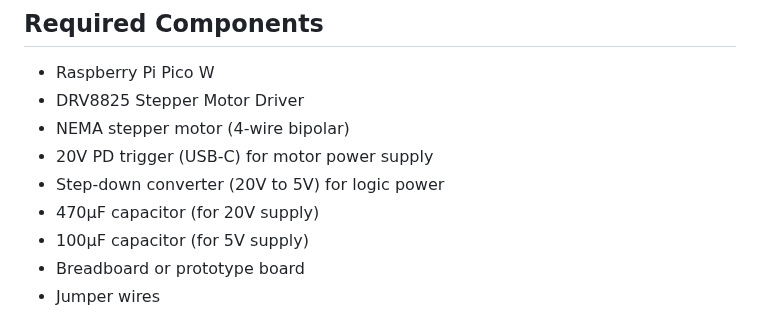
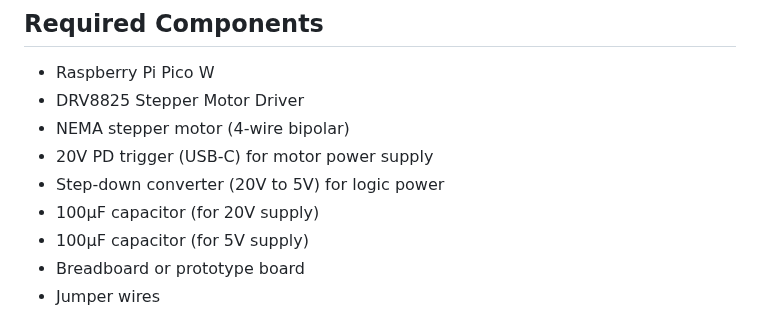
Before and after one commit to veebch/twirly, a Markdown page: WIRING.md, the part around the change. GitHub-like rendering.

Commit message:
Update capacitor value for 20V supply in WIRING.md

```diff
--- a/WIRING.md
+++ b/WIRING.md
@@ -11,7 +11,7 @@ This guide provides detailed wiring instructions for connecting the Raspberry Pi
 - NEMA stepper motor (4-wire bipolar)
 - 20V PD trigger (USB-C) for motor power supply
 - Step-down converter (20V to 5V) for logic power
-- 470µF capacitor (for 20V supply)
+- 100µF capacitor (for 20V supply)
 - 100µF capacitor (for 5V supply)
 - Breadboard or prototype board
 - Jumper wires
```
